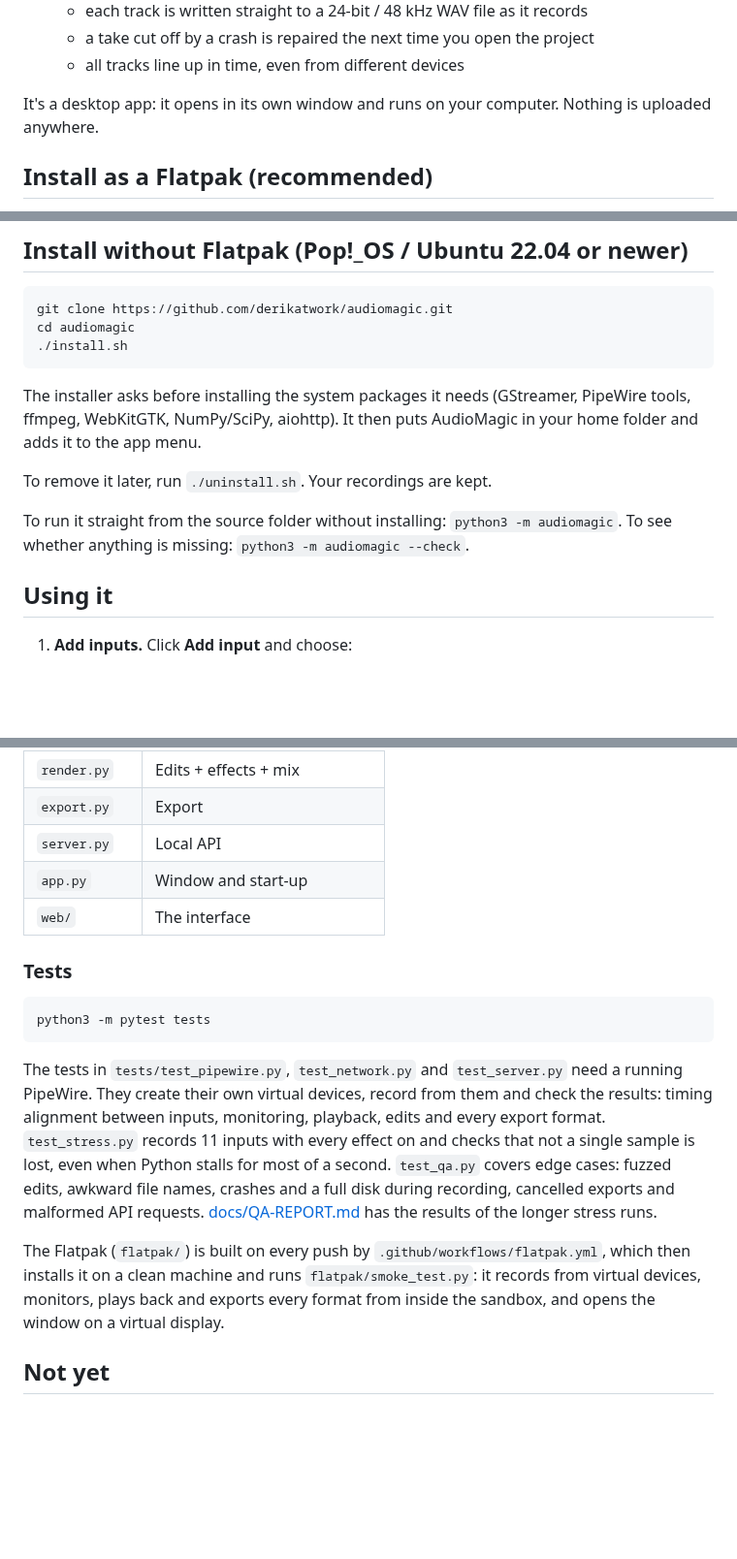
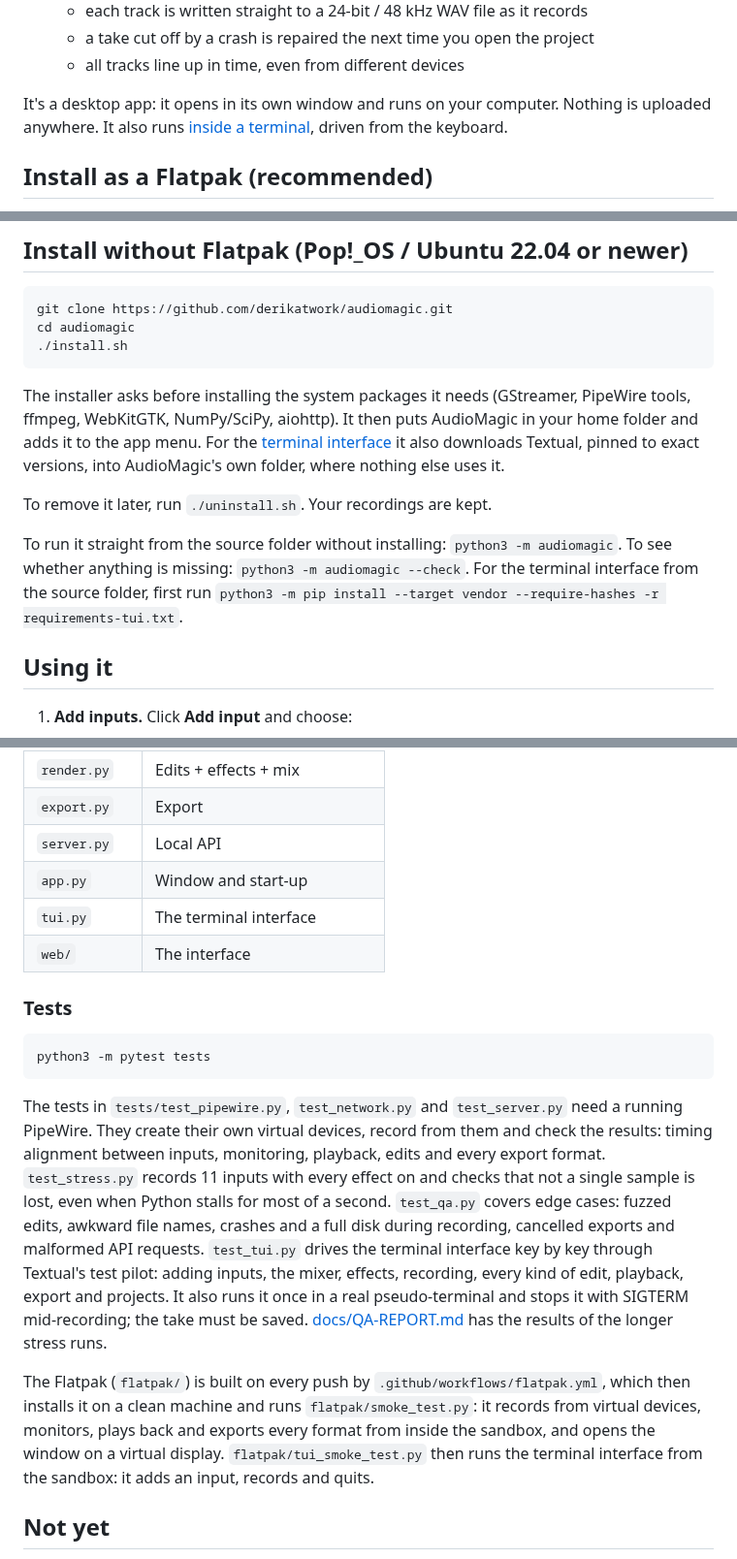
Before and after one commit to derikatwork/audiomagic, a Markdown page: README.md, 3 parts joined by grey strips. Shown at 97% size. GitHub-like rendering; blank space fills up the shorter version.

```diff
--- a/README.md
+++ b/README.md
@@ -34,7 +34,8 @@ the take, then export it as FLAC, Ogg or MP3.
   - all tracks line up in time, even from different devices
 
 It's a desktop app: it opens in its own window and runs on your computer.
-Nothing is uploaded anywhere.
+Nothing is uploaded anywhere. It also runs [inside a terminal](#in-a-terminal),
+driven from the keyboard.
 
 ## Install as a Flatpak (recommended)
 
@@ -84,12 +85,16 @@ cd audiomagic
 
 The installer asks before installing the system packages it needs
 (GStreamer, PipeWire tools, ffmpeg, WebKitGTK, NumPy/SciPy, aiohttp). It then
-puts AudioMagic in your home folder and adds it to the app menu.
+puts AudioMagic in your home folder and adds it to the app menu. For the
+[terminal interface](#in-a-terminal) it also downloads Textual, pinned to
+exact versions, into AudioMagic's own folder, where nothing else uses it.
 
 To remove it later, run `./uninstall.sh`. Your recordings are kept.
 
 To run it straight from the source folder without installing:
 `python3 -m audiomagic`. To see whether anything is missing: `python3 -m audiomagic --check`.
+For the terminal interface from the source folder, first run
+`python3 -m pip install --target vendor --require-hashes -r requirements-tui.txt`.
 
 ## Using it
 
@@ -217,6 +258,7 @@ Code map (`audiomagic/`):
 | `export.py` | Export |
 | `server.py` | Local API |
 | `app.py` | Window and start-up |
+| `tui.py` | The terminal interface |
 | `web/` | The interface |
 
 ### Tests
@@ -233,13 +275,19 @@ inputs, monitoring, playback, edits and every export format.
 single sample is lost, even when Python stalls for most of a second.
 `test_qa.py` covers edge cases: fuzzed edits, awkward file names, crashes and a
 full disk during recording, cancelled exports and malformed API requests.
+`test_tui.py` drives the terminal interface key by key through Textual's test
+pilot: adding inputs, the mixer, effects, recording, every kind of edit,
+playback, export and projects. It also runs it once in a real
+pseudo-terminal and stops it with SIGTERM mid-recording; the take must be
+saved.
 [docs/QA-REPORT.md](docs/QA-REPORT.md) has the results of the longer stress runs.
 
 The Flatpak (`flatpak/`) is built on every push by
 `.github/workflows/flatpak.yml`, which then installs it on a clean machine
 and runs `flatpak/smoke_test.py`: it records from virtual devices, monitors,
 plays back and exports every format from inside the sandbox, and opens the
-window on a virtual display.
+window on a virtual display. `flatpak/tui_smoke_test.py` then runs the
+terminal interface from the sandbox: it adds an input, records and quits.
 
 ## Not yet
 
```
Also changed, not shown: other parts of README.md (+36 -0 lines), THIRD-PARTY-NOTICES.md (+11 -0 lines), docs/QA-REPORT.md (+15 -0 lines), docs/screenshots/terminal.png (added), 15 other files.
